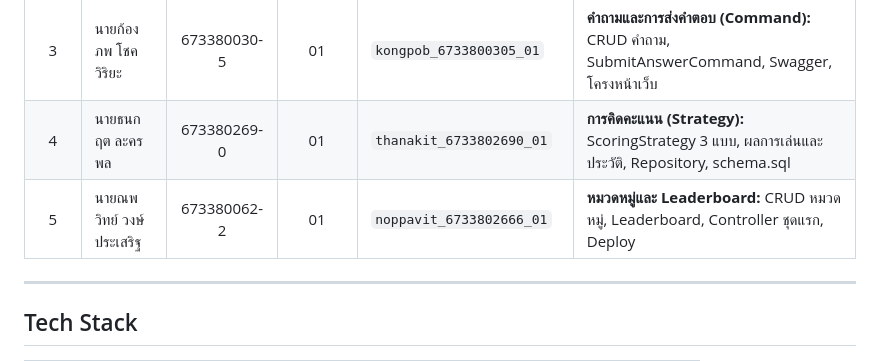
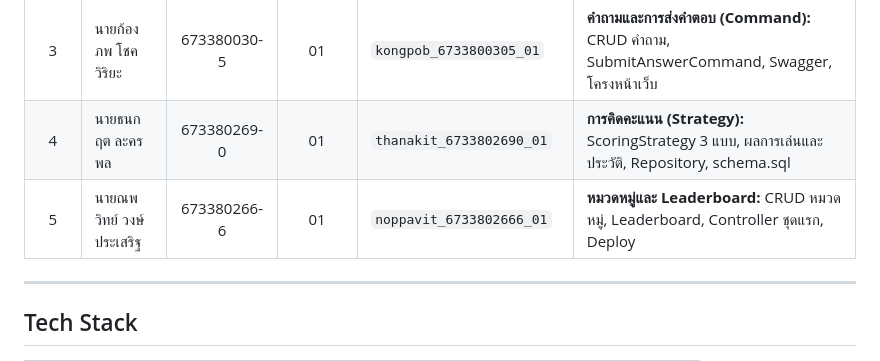
Before and after one commit to rattaphumk-tech/Battle-IQ, a Markdown page: README.md, the part around the change. Drawn GitHub-style.

Commit message:
docs: correct student id

```diff
--- a/README.md
+++ b/README.md
@@ -14,7 +14,7 @@
 | 2 | นายพีรพัฒน์ ป้องกันยา | 673380053-3 | 01 | `pheerapat_6733800533_01` | **ผู้ใช้และโปรไฟล์ (Observer):** สมัคร/login, BCrypt, GameCompletedEvent, ห้องแข่งขัน, ตั้งค่าฐานข้อมูล, แผนทดสอบ, README |
 | 3 | นายก้องภพ โชควิริยะ | 673380030-5 | 01 | `kongpob_6733800305_01` | **คำถามและการส่งคำตอบ (Command):** CRUD คำถาม, SubmitAnswerCommand, Swagger, โครงหน้าเว็บ |
 | 4 | นายธนกฤต ละครพล | 673380269-0 | 01 | `thanakit_6733802690_01` | **การคิดคะแนน (Strategy):** ScoringStrategy 3 แบบ, ผลการเล่นและประวัติ, Repository, schema.sql |
-| 5 | นายณพวิทย์ วงษ์ประเสริฐ | 673380062-2 | 01 | `noppavit_6733802666_01` | **หมวดหมู่และ Leaderboard:** CRUD หมวดหมู่, Leaderboard, Controller ชุดแรก, Deploy |
+| 5 | นายณพวิทย์ วงษ์ประเสริฐ | 673380266-6 | 01 | `noppavit_6733802666_01` | **หมวดหมู่และ Leaderboard:** CRUD หมวดหมู่, Leaderboard, Controller ชุดแรก, Deploy |
 
 ---
 
```
